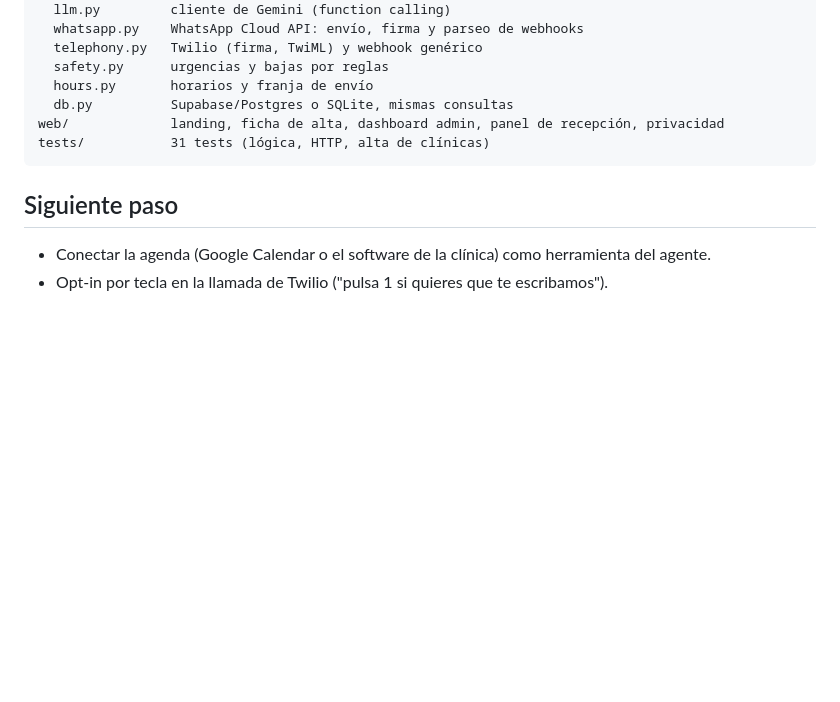
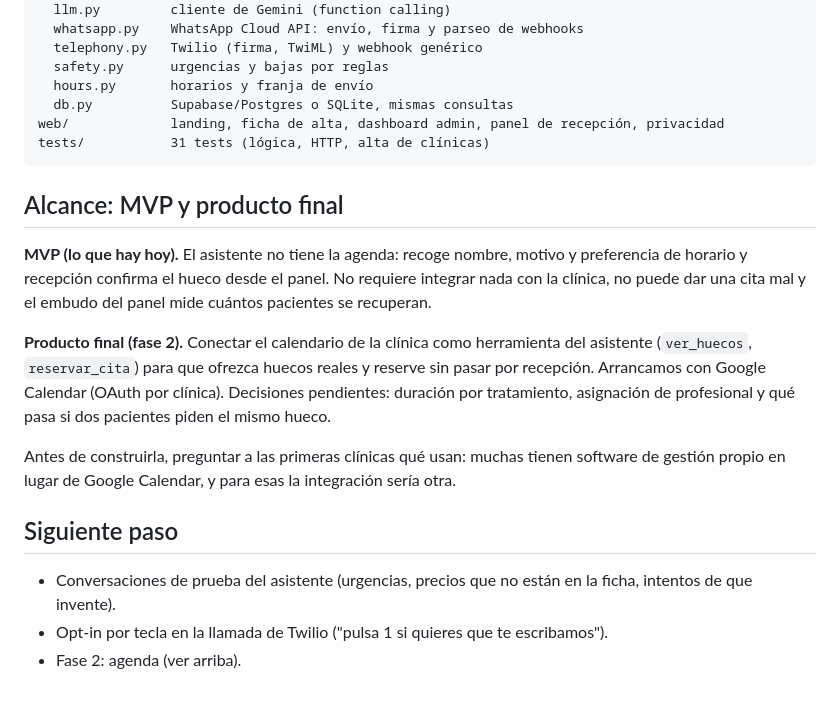
Before and after one commit to dmi15-ua/recupera-pacientes, a Markdown page: README.md, the part around the change. Rendered like a GitHub page; blank space fills up the shorter version.

Commit message:
README: alcance del MVP y fase 2 con Google Calendar (#2)
* Embudo de recuperación de los últimos 30 días en el panel de recepción

Co-Authored-By: Claude Sonnet 5.5 <noreply@anthropic.com>
Claude-Session: https://claude.ai/code/session_0177QvDmvCuwHPgMkvjRpsiD

* El token de /admin solo dura lo que la pestaña, ya no queda guardado en el navegador

Co-Authored-By: Claude Sonnet 5.5 <noreply@anthropic.com>
Claude-Session: https://claude.ai/code/session_0177QvDmvCuwHPgMkvjRpsiD

* Panel y /admin piden el token en cada entrada: ya no se guarda en el navegador

Co-Authored-By: Claude Sonnet 5.5 <noreply@anthropic.com>
Claude-Session: https://claude.ai/code/session_0177QvDmvCuwHPgMkvjRpsiD

* Ocultar de verdad el formulario de acceso cuando ya se ha entrado

Co-Authored-By: Claude Sonnet 5.5 <noreply@anthropic.com>
Claude-Session: https://claude.ai/code/session_0177QvDmvCuwHPgMkvjRpsiD

* El token del panel y /admin se pide una vez por sesión de pestaña

Co-Authored-By: Claude Sonnet 5.5 <noreply@anthropic.com>
Claude-Session: https://claude.ai/code/session_0177QvDmvCuwHPgMkvjRpsiD

* README: alcance del MVP y fase 2 con Google Calendar

Co-Authored-By: Claude Sonnet 5.5 <noreply@anthropic.com>
Claude-Session: https://claude.ai/code/session_0177QvDmvCuwHPgMkvjRpsiD

---------

Co-authored-by: Claude <noreply@anthropic.com>

````diff
--- a/README.md
+++ b/README.md
@@ -168,7 +168,22 @@ web/             landing, ficha de alta, dashboard admin, panel de recepción, p
 tests/           31 tests (lógica, HTTP, alta de clínicas)
 ```
 
+## Alcance: MVP y producto final
+
+**MVP (lo que hay hoy).** El asistente no tiene la agenda: recoge nombre, motivo y preferencia de
+horario y recepción confirma el hueco desde el panel. No requiere integrar nada con la clínica, no
+puede dar una cita mal y el embudo del panel mide cuántos pacientes se recuperan.
+
+**Producto final (fase 2).** Conectar el calendario de la clínica como herramienta del asistente
+(`ver_huecos`, `reservar_cita`) para que ofrezca huecos reales y reserve sin pasar por recepción.
+Arrancamos con Google Calendar (OAuth por clínica). Decisiones pendientes: duración por tratamiento,
+asignación de profesional y qué pasa si dos pacientes piden el mismo hueco.
+
+Antes de construirla, preguntar a las primeras clínicas qué usan: muchas tienen software de gestión
+propio en lugar de Google Calendar, y para esas la integración sería otra.
+
 ## Siguiente paso
 
-- Conectar la agenda (Google Calendar o el software de la clínica) como herramienta del agente.
+- Conversaciones de prueba del asistente (urgencias, precios que no están en la ficha, intentos de que invente).
 - Opt-in por tecla en la llamada de Twilio ("pulsa 1 si quieres que te escribamos").
+- Fase 2: agenda (ver arriba).
````
